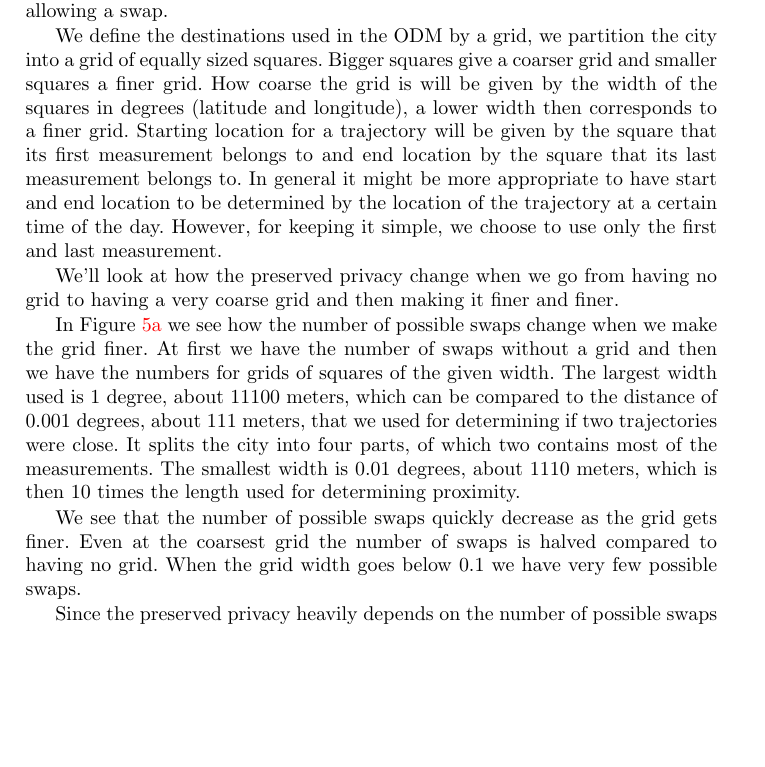
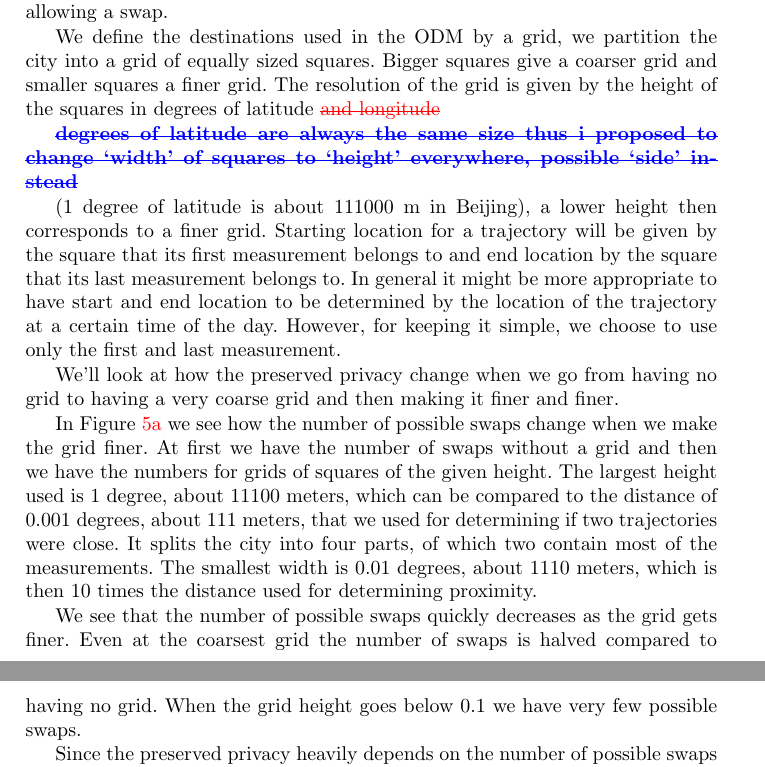
Before and after one commit to lamastex/mob, a LaTeX thesis (longPaper/Trajectory-swapping.tex): part of page 15 of 20 before the commit and two parts of pages 15 and 16 of 20 after it, the two joined at a grey line, cut so that both start at the same text, the shorter picture padded with empty space. Compiled offline with pdfLaTeX.

Commit message:
marina propose to change squares width to height or side as latitude degrees are always the same size, also some minor spelling

```diff
--- a/longPaper/Trajectory-swapping.tex
+++ b/longPaper/Trajectory-swapping.tex
@@ -4,11 +4,11 @@
 %\usepackage{balance}  % for  \balance command ON LAST PAGE  (only there!)
 \usepackage[ruled]{algorithm2e}
 \usepackage{subfig}
-\usepackage{graphicx}
 \usepackage{url}
 \usepackage{amsmath,amssymb}
 
 \usepackage[colorlinks]{hyperref}
+
 
 \usepackage{graphicx}				% Use pdf, png, jpg, or eps§ with pdflatex; use eps in DVI mode
 								% TeX will automatically convert eps --> pdf in pdflatex
@@ -18,6 +18,10 @@
 \usepackage[utf8]{inputenc}
 \setlength{\tabcolsep}{13pt}
 
+% Select what to do with command \comment:
+% \newcommand{\comment}[1]{}  %comment not showed
+\newcommand{\comment}[1]{\par {\bfseries \color{blue} #1 \par}} %comment showed
+\usepackage{soul} % strike out text
 
 \begin{document}
 
@@ -548,9 +552,8 @@ addition to the earlier requirements for allowing a swap.
 
 We define the destinations used in the ODM by a grid, we partition the
 city into a grid of equally sized squares. Bigger squares give a
-coarser grid and smaller squares a finer grid. How coarse the grid is
-will be given by the width of the squares in degrees (latitude and
-longitude), a lower width then corresponds to a finer grid. Starting
+coarser grid and smaller squares a finer grid. The resolution of the grid is given by the height of the squares in degrees of latitude {\color{red}\st{and
+longitude}} \comment{\st{degrees of latitude are always the same size thus i proposed to change `width' of squares to `height' everywhere, possible `side' instead}} (1 degree of latitude is about 111000 m in Beijing), a lower height then corresponds to a finer grid. Starting
 location for a trajectory will be given by the square that its first
 measurement belongs to and end location by the square that its last
 measurement belongs to. In general it might be more appropriate to
@@ -565,17 +568,17 @@ finer.
 In Figure \ref{fig:num-swaps-OD} we see how the number of possible
 swaps change when we make the grid finer. At first we have the number
 of swaps without a grid and then we have the numbers for grids of
-squares of the given width. The largest width used is 1 degree, about
+squares of the given height. The largest height used is 1 degree, about
 11100 meters, which can be compared to the distance of 0.001 degrees,
 about 111 meters, that we used for determining if two trajectories
-were close. It splits the city into four parts, of which two contains
+were close. It splits the city into four parts, of which two contain
 most of the measurements. The smallest width is 0.01 degrees, about
-1110 meters, which is then 10 times the length used for determining
+1110 meters, which is then 10 times the distance used for determining
 proximity.
 
-We see that the number of possible swaps quickly decrease as the grid
+We see that the number of possible swaps quickly decreases as the grid
 gets finer. Even at the coarsest grid the number of swaps is halved
-compared to having no grid. When the grid width goes below 0.1 we have
+compared to having no grid. When the grid height goes below 0.1 we have
 very few possible swaps.
 
 Since the preserved privacy heavily depends on the number of possible
```
Also changed, not shown: longPaper/Trajectory-swapping.tex (18 more changed lines).
